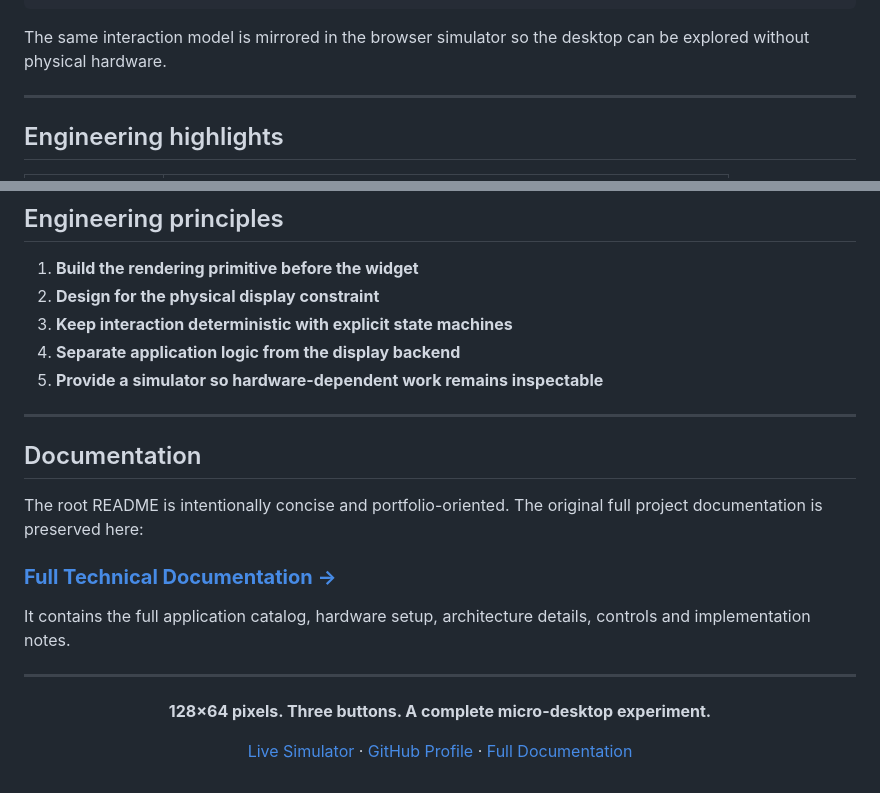
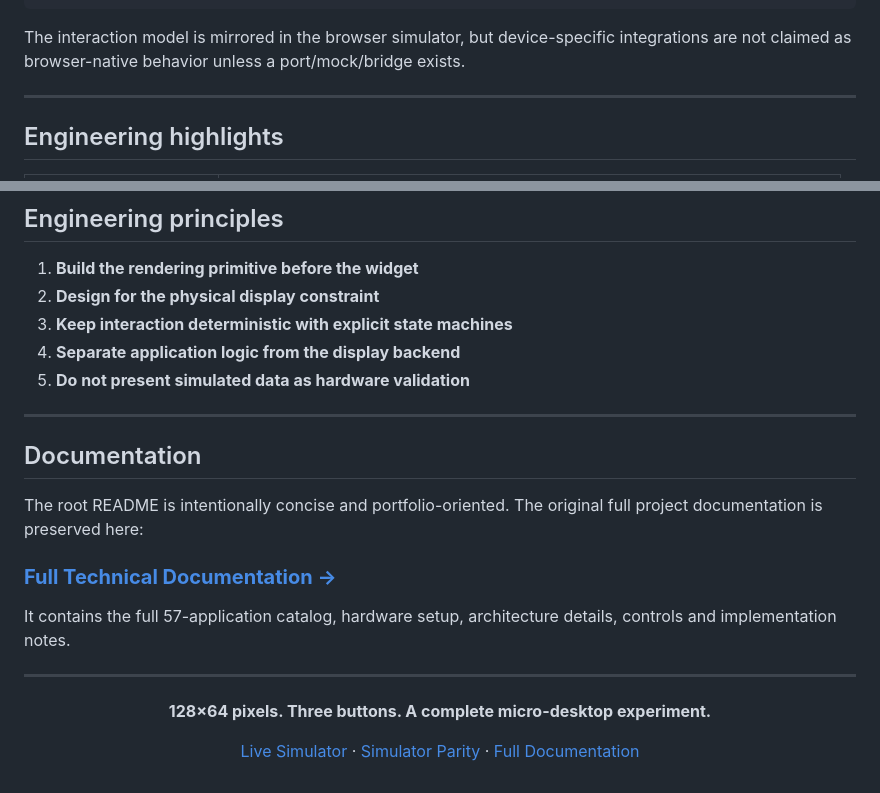
Before and after one commit to seydivakkas/TinyOLED-Desktop, a Markdown page: README.md, 2 parts joined by grey strips. Drawn GitHub-style.

````diff
--- a/README.md
+++ b/README.md
@@ -78,7 +91,7 @@ Physical Buttons / Browser Input
        SSD1306 128×64
 ```
 
-The same interaction model is mirrored in the browser simulator so the desktop can be explored without physical hardware.
+The interaction model is mirrored in the browser simulator, but device-specific integrations are not claimed as browser-native behavior unless a port/mock/bridge exists.
 
 ---
 
@@ -148,7 +166,7 @@ The browser simulator reproduces the OLED interaction model using a canvas-based
 2. **Design for the physical display constraint**
 3. **Keep interaction deterministic with explicit state machines**
 4. **Separate application logic from the display backend**
-5. **Provide a simulator so hardware-dependent work remains inspectable**
+5. **Do not present simulated data as hardware validation**
 
 ---
 
@@ -158,7 +176,7 @@ The root README is intentionally concise and portfolio-oriented. The original fu
 
 ### **[Full Technical Documentation →](docs/README_FULL.md)**
 
-It contains the full application catalog, hardware setup, architecture details, controls and implementation notes.
+It contains the full 57-application catalog, hardware setup, architecture details, controls and implementation notes.
 
 ---
 
@@ -166,6 +184,6 @@ It contains the full application catalog, hardware setup, architecture details,
 
 **128×64 pixels. Three buttons. A complete micro-desktop experiment.**
 
-[Live Simulator](https://seydivakkas.github.io/TinyOLED-Desktop/) · [GitHub Profile](https://github.com/seydivakkas) · [Full Documentation](docs/README_FULL.md)
+[Live Simulator](https://seydivakkas.github.io/TinyOLED-Desktop/) · [Simulator Parity](docs/SIMULATOR_PARITY.md) · [Full Documentation](docs/README_FULL.md)
 
 </div>
````
Also changed, not shown: other parts of README.md (+25 -7 lines).
